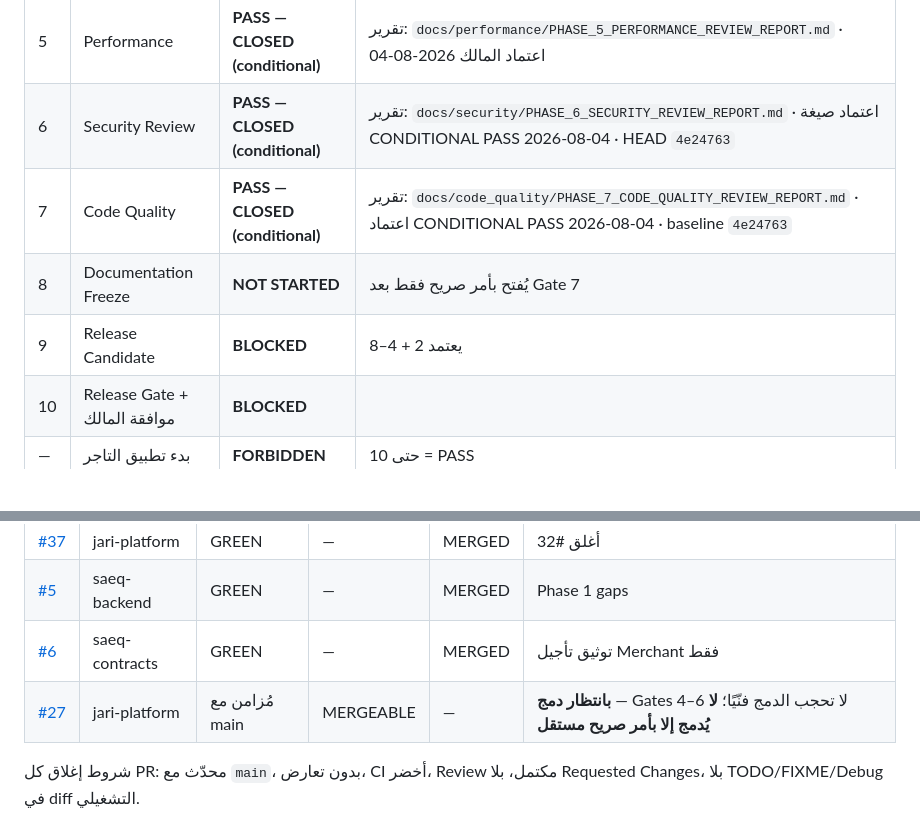
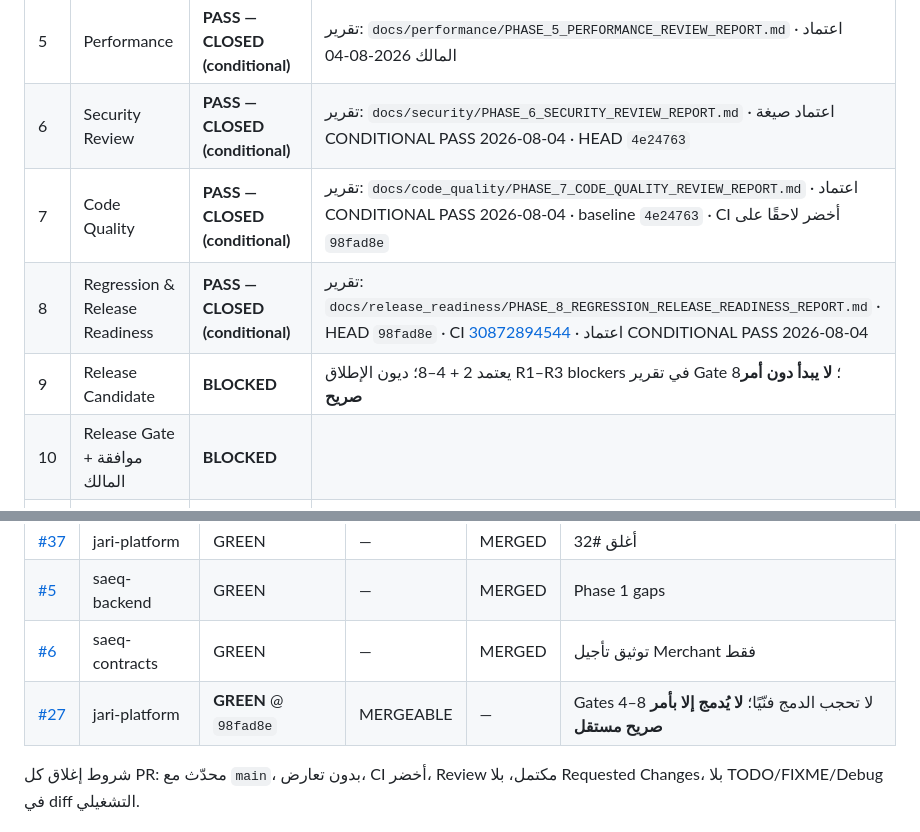
Before and after one commit to jari-tach/jari-platform, a Markdown page: docs/system-completion/DRIVER_CLOSURE_GATES.md, 2 parts joined by grey strips. Rendered like a GitHub page; blank space fills up the shorter version.

Commit message:
chore(closure): close Gate 8 as conditional PASS
Co-authored-by: Cursor <cursoragent@cursor.com>

```diff
--- a/docs/system-completion/DRIVER_CLOSURE_GATES.md
+++ b/docs/system-completion/DRIVER_CLOSURE_GATES.md
@@ -25,9 +25,9 @@
 | 4 | Device QA كامل | **PASS — CLOSED** | اعتماد المالك 2026-08-04 · تقرير: `docs/device_qa/PHASE_4_DEVICE_QA_CLOSURE_REPORT.md` · مصفوفة: `DRIVER_CLOSURE_DEVICE_QA_MATRIX.md` |
 | 5 | Performance | **PASS — CLOSED (conditional)** | تقرير: `docs/performance/PHASE_5_PERFORMANCE_REVIEW_REPORT.md` · اعتماد المالك 2026-08-04 |
 | 6 | Security Review | **PASS — CLOSED (conditional)** | تقرير: `docs/security/PHASE_6_SECURITY_REVIEW_REPORT.md` · اعتماد صيغة CONDITIONAL PASS 2026-08-04 · HEAD `4e24763` |
-| 7 | Code Quality | **PASS — CLOSED (conditional)** | تقرير: `docs/code_quality/PHASE_7_CODE_QUALITY_REVIEW_REPORT.md` · اعتماد CONDITIONAL PASS 2026-08-04 · baseline `4e24763` |
-| 8 | Documentation Freeze | **NOT STARTED** | يُفتح بأمر صريح فقط بعد Gate 7 |
-| 9 | Release Candidate | **BLOCKED** | يعتمد 2 + 4–8 |
+| 7 | Code Quality | **PASS — CLOSED (conditional)** | تقرير: `docs/code_quality/PHASE_7_CODE_QUALITY_REVIEW_REPORT.md` · اعتماد CONDITIONAL PASS 2026-08-04 · baseline `4e24763` · CI أخضر لاحقًا على `98fad8e` |
+| 8 | Regression & Release Readiness | **PASS — CLOSED (conditional)** | تقرير: `docs/release_readiness/PHASE_8_REGRESSION_RELEASE_READINESS_REPORT.md` · HEAD `98fad8e` · CI [30872894544](https://github.com/jari-tach/jari-platform/actions/runs/30872894544) · اعتماد CONDITIONAL PASS 2026-08-04 |
+| 9 | Release Candidate | **BLOCKED** | يعتمد 2 + 4–8؛ ديون الإطلاق R1–R3 blockers في تقرير Gate 8؛ **لا يبدأ دون أمر صريح** |
 | 10 | Release Gate + موافقة المالك | **BLOCKED** | |
 | — | بدء تطبيق التاجر | **FORBIDDEN** | حتى 10 = PASS |
 
@@ -38,7 +38,7 @@
 | [#37](https://github.com/jari-tach/jari-platform/pull/37) | jari-platform | GREEN | — | MERGED | أغلق #32 |
 | [#5](https://github.com/jari-tach/saeq-backend/pull/5) | saeq-backend | GREEN | — | MERGED | Phase 1 gaps |
 | [#6](https://github.com/jari-tach/saeq-contracts/pull/6) | saeq-contracts | GREEN | — | MERGED | توثيق تأجيل Merchant فقط |
-| [#27](https://github.com/jari-tach/jari-platform/pull/27) | jari-platform | مُزامن مع main | MERGEABLE | — | **بانتظار دمج** — Gates 4–6 لا تحجب الدمج فنّيًا؛ **لا يُدمج إلا بأمر صريح مستقل** |
+| [#27](https://github.com/jari-tach/jari-platform/pull/27) | jari-platform | **GREEN** @ `98fad8e` | MERGEABLE | — | Gates 4–8 لا تحجب الدمج فنّيًا؛ **لا يُدمج إلا بأمر صريح مستقل** |
 
 شروط إغلاق كل PR: محدّث مع `main`، بدون تعارض، CI أخضر، Review مكتمل، بلا Requested Changes، بلا TODO/FIXME/Debug في diff التشغيلي.
 
```
Also changed, not shown: docs/release_readiness/PHASE_8_REGRESSION_RELEASE_READINESS_PLAN.md (added, +34 -0 lines), docs/release_readiness/PHASE_8_REGRESSION_RELEASE_READINESS_REPORT.md (added, +118 -0 lines).
